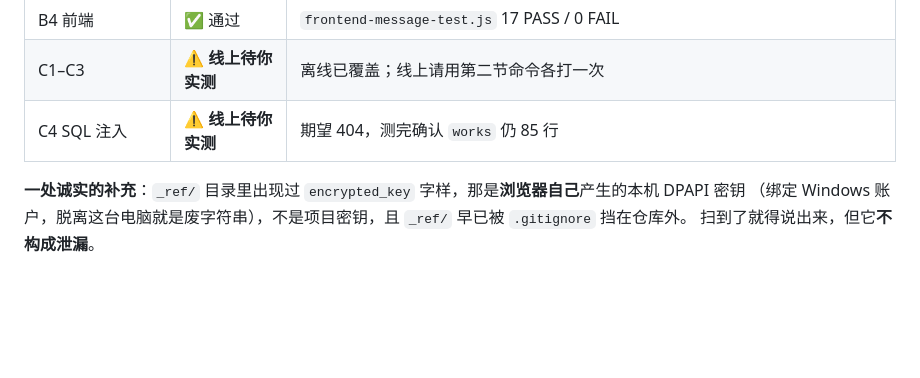
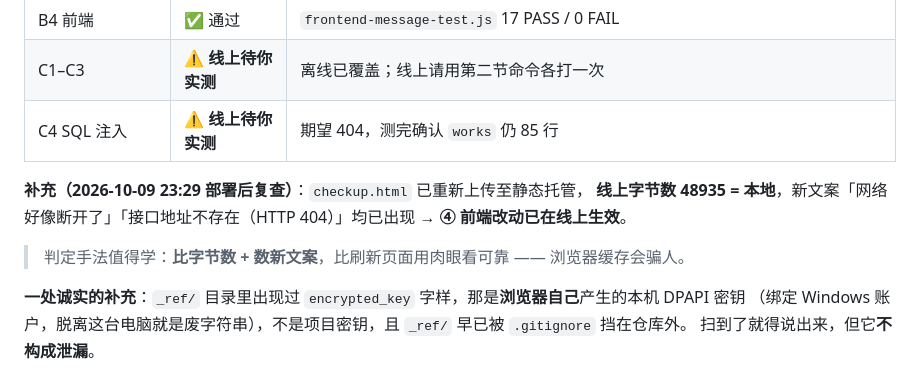
Before and after one commit to XingHo-VibeCoding/Art-exhibition, a Markdown page: docs-week4/安全自查清单.md, the part around the change. GitHub-like rendering; blank space fills up the shorter version.

```diff
--- a/docs-week4/安全自查清单.md
+++ b/docs-week4/安全自查清单.md
@@ -281,6 +281,11 @@ C4 测完请确认 `works` 表**仍在且行数仍为 85**（`GET /api/works`
 | C1–C3 | ⚠️ **线上待你实测** | 离线已覆盖；线上请用第二节命令各打一次 |
 | C4 SQL 注入 | ⚠️ **线上待你实测** | 期望 404，测完确认 `works` 仍 85 行 |
 
+**补充（2026-10-09 23:29 部署后复查）**：`checkup.html` 已重新上传至静态托管，
+**线上字节数 48935 = 本地**，新文案「网络好像断开了」「接口地址不存在（HTTP 404）」均已出现 →
+**④ 前端改动已在线上生效**。
+> 判定手法值得学：**比字节数 + 数新文案**，比刷新页面用肉眼看可靠 —— 浏览器缓存会骗人。
+
 **一处诚实的补充**：`_ref/` 目录里出现过 `encrypted_key` 字样，那是**浏览器自己**产生的本机 DPAPI 密钥
 （绑定 Windows 账户，脱离这台电脑就是废字符串），不是项目密钥，且 `_ref/` 早已被 `.gitignore` 挡在仓库外。
 扫到了就得说出来，但它**不构成泄漏**。
```
Also changed, not shown: docs-week4/Day23-部署与实测手册.md (added, +202 -0 lines).
